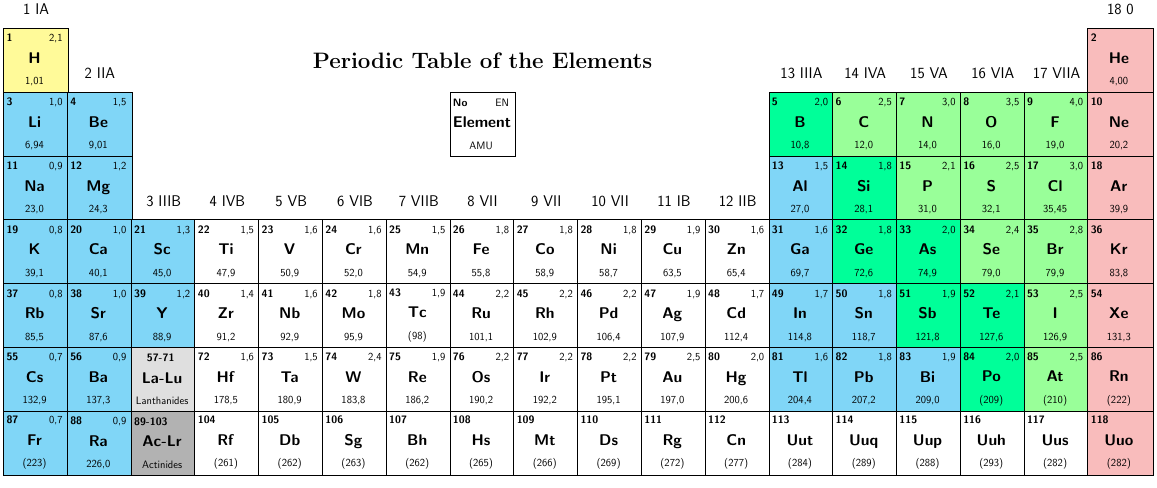
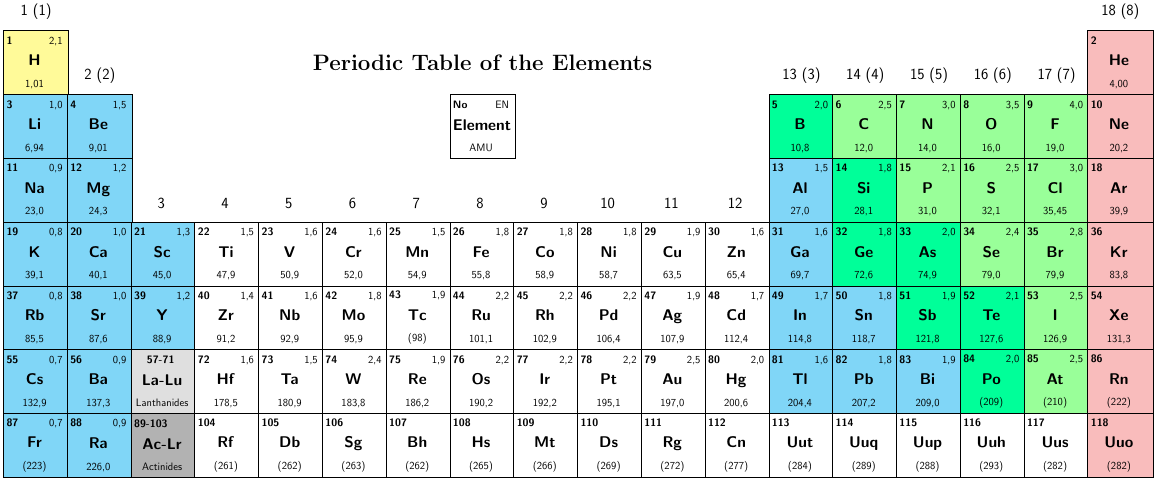
Before and after one commit to Siyavula/periodic-table, a LaTeX document (fhsst_periodic_table_tikz_EN.tex): part of the page, cut at the place of the change. Compiled offline with LaTeX, dvips and Ghostscript.

Commit message:
modifying group numbering scheme

```diff
--- a/fhsst_periodic_table_tikz_EN.tex
+++ b/fhsst_periodic_table_tikz_EN.tex
@@ -260,24 +260,24 @@
 %  \node[name=Period7, left of=Fr, PeriodLabel] {7};
 
 %% Group
-  \node[name=Group1, above of=H, GroupLabel] {1 \hfill IA};
-  \node[name=Group2, above of=Be, GroupLabel] {2 \hfill IIA};
-  \node[name=Group3, above of=Sc, GroupLabel] {3 \hfill IIIB};
-  \node[name=Group4, above of=Ti, GroupLabel] {4 \hfill IVB};
-  \node[name=Group5, above of=V, GroupLabel] {5 \hfill VB};
-  \node[name=Group6, above of=Cr, GroupLabel] {6 \hfill VIB};
-  \node[name=Group7, above of=Mn, GroupLabel] {7 \hfill VIIB};
-  \node[name=Group8, above of=Fe, GroupLabel] {8 \hfill VII};
-  \node[name=Group9, above of=Co, GroupLabel] {9 \hfill VII};
-  \node[name=Group10, above of=Ni, GroupLabel] {10 \hfill VII};
-  \node[name=Group11, above of=Cu, GroupLabel] {11 \hfill IB};
-  \node[name=Group12, above of=Zn, GroupLabel] {12 \hfill IIB};
-  \node[name=Group13, above of=B, GroupLabel] {13 \hfill IIIA};
-  \node[name=Group14, above of=C, GroupLabel] {14 \hfill IVA};
-  \node[name=Group15, above of=N, GroupLabel] {15 \hfill VA};
-  \node[name=Group16, above of=O, GroupLabel] {16 \hfill VIA};
-  \node[name=Group17, above of=F, GroupLabel] {17 \hfill VIIA};
-  \node[name=Group18, above of=He, GroupLabel] {18 \hfill 0};
+  \node[name=Group1, above of=H, GroupLabel] {1 \hfill (1)};
+  \node[name=Group2, above of=Be, GroupLabel] {2 \hfill (2)};
+  \node[name=Group3, above of=Sc, GroupLabel] {3 \hfill };
+  \node[name=Group4, above of=Ti, GroupLabel] {4 \hfill };
+  \node[name=Group5, above of=V, GroupLabel] {5 \hfill };
+  \node[name=Group6, above of=Cr, GroupLabel] {6 \hfill };
+  \node[name=Group7, above of=Mn, GroupLabel] {7 \hfill };
+  \node[name=Group8, above of=Fe, GroupLabel] {8 \hfill };
+  \node[name=Group9, above of=Co, GroupLabel] {9 \hfill };
+  \node[name=Group10, above of=Ni, GroupLabel] {10 \hfill };
+  \node[name=Group11, above of=Cu, GroupLabel] {11 \hfill };
+  \node[name=Group12, above of=Zn, GroupLabel] {12 \hfill };
+  \node[name=Group13, above of=B, GroupLabel] {13 \hfill (3)};
+  \node[name=Group14, above of=C, GroupLabel] {14 \hfill (4)};
+  \node[name=Group15, above of=N, GroupLabel] {15 \hfill (5)};
+  \node[name=Group16, above of=O, GroupLabel] {16 \hfill (6)};
+  \node[name=Group17, above of=F, GroupLabel] {17 \hfill (7)};
+  \node[name=Group18, above of=He, GroupLabel] {18 \hfill (8)};
 
 %% Lanthanide
   \node[name=La, below of=Rf, Lanthanide, yshift=-0.5cm] {\NaturalElementTextFormat{57}{1,1}{La}{138,9}};
```
Also changed, not shown: fhsst_periodic_table_tikz_EN_BW.tex (+18 -18 lines).
